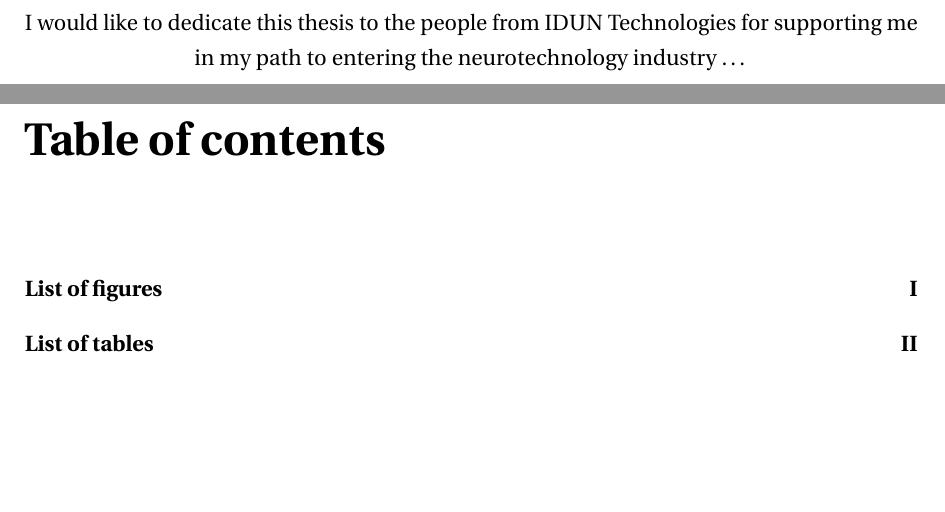
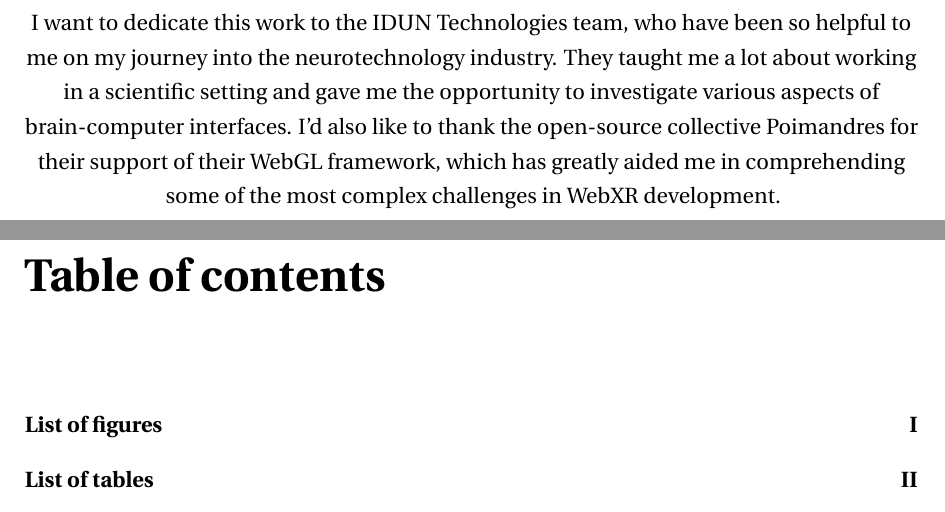
Before and after one commit to danburonline/spatial-place, a LaTeX thesis (thesis/src/thesis.tex, which reads thesis/src/Dedication/dedication.tex): two parts of pages 3 and 4 of 21, joined at a grey line, cut at the place of the change, the shorter picture padded with empty space. Compiled offline with pdfLaTeX.

Commit message:
Write dedication

```diff
--- a/thesis/src/Dedication/dedication.tex
+++ b/thesis/src/Dedication/dedication.tex
@@ -1,5 +1,5 @@
 \begin{dedication}
 
-	I would like to dedicate this thesis to the people from IDUN Technologies for supporting me in my path to entering the neurotechnology industry \dots
+	I want to dedicate this work to the IDUN Technologies team, who have been so helpful to me on my journey into the neurotechnology industry. They taught me a lot about working in a scientific setting and gave me the opportunity to investigate various aspects of brain-computer interfaces. I'd also like to thank the open-source collective Poimandres for their support of their WebGL framework, which has greatly aided me in comprehending some of the most complex challenges in WebXR development.
 
 \end{dedication}
```
Also changed, not shown: thesis/src/thesis.pdf.
